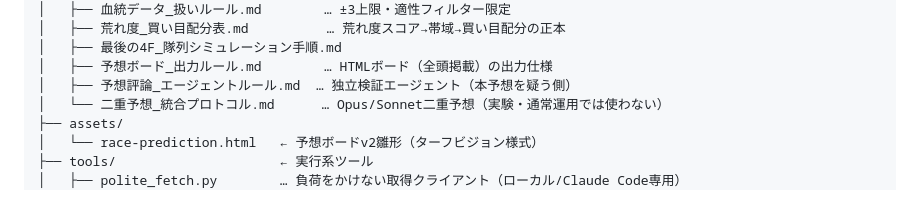
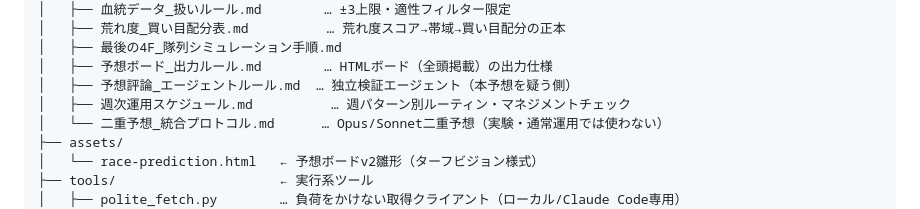
Before and after one commit to Atoyr/keiba, a Markdown page: README.md, the part around the change. Rendered like a GitHub page.

```diff
--- a/README.md
+++ b/README.md
@@ -27,6 +27,7 @@ keiba/
 │   ├── 最後の4F_隊列シミュレーション手順.md
 │   ├── 予想ボード_出力ルール.md        … HTMLボード（全頭掲載）の出力仕様
 │   ├── 予想評論_エージェントルール.md  … 独立検証エージェント（本予想を疑う側）
+│   ├── 週次運用スケジュール.md          … 週パターン別ルーティン・マネジメントチェック
 │   └── 二重予想_統合プロトコル.md      … Opus/Sonnet二重予想（実験・通常運用では使わない）
 ├── assets/
 │   └── race-prediction.html   ← 予想ボードv2雛形（ターフビジョン様式）
```
Also changed, not shown: references/週次運用スケジュール.md (added, +147 -0 lines).
